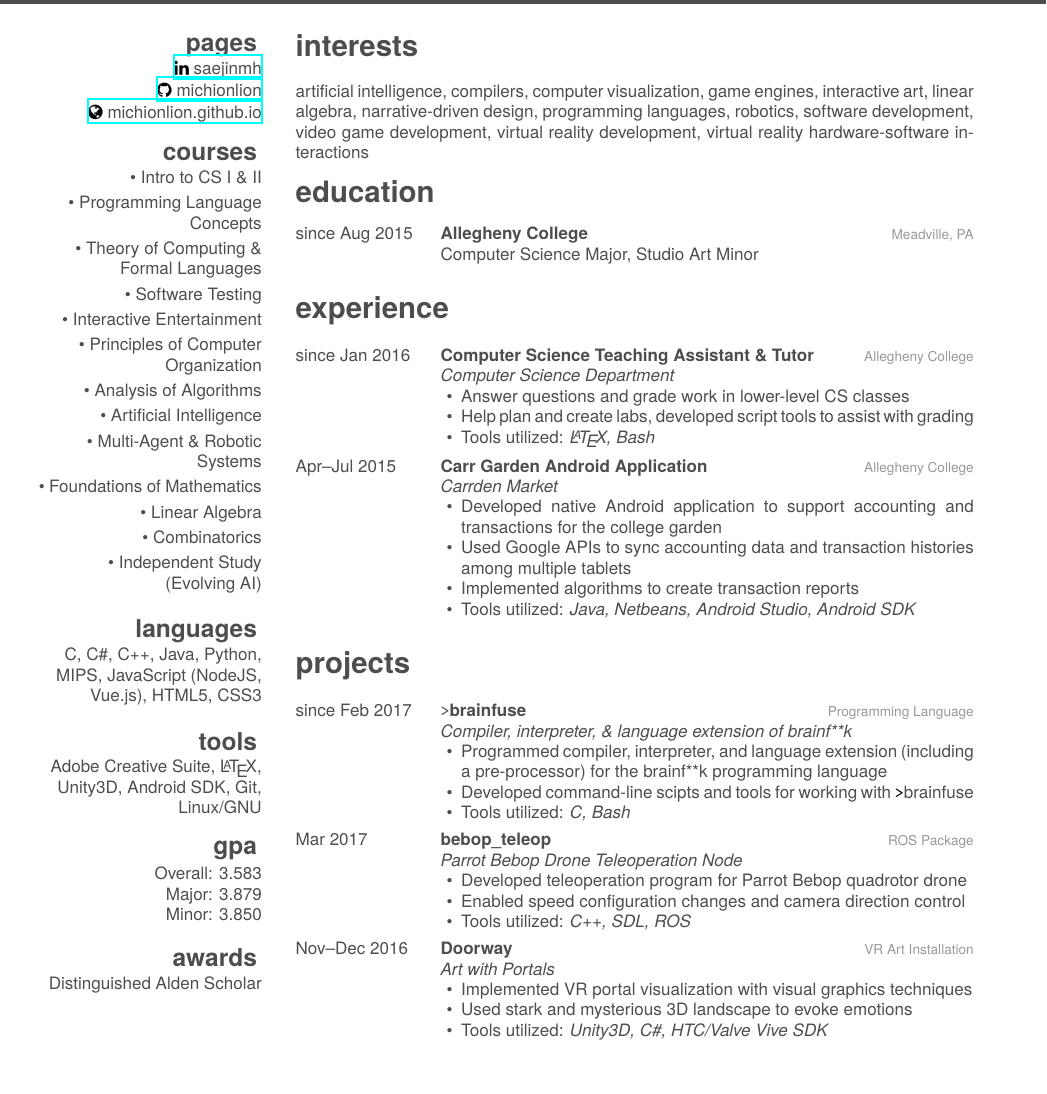
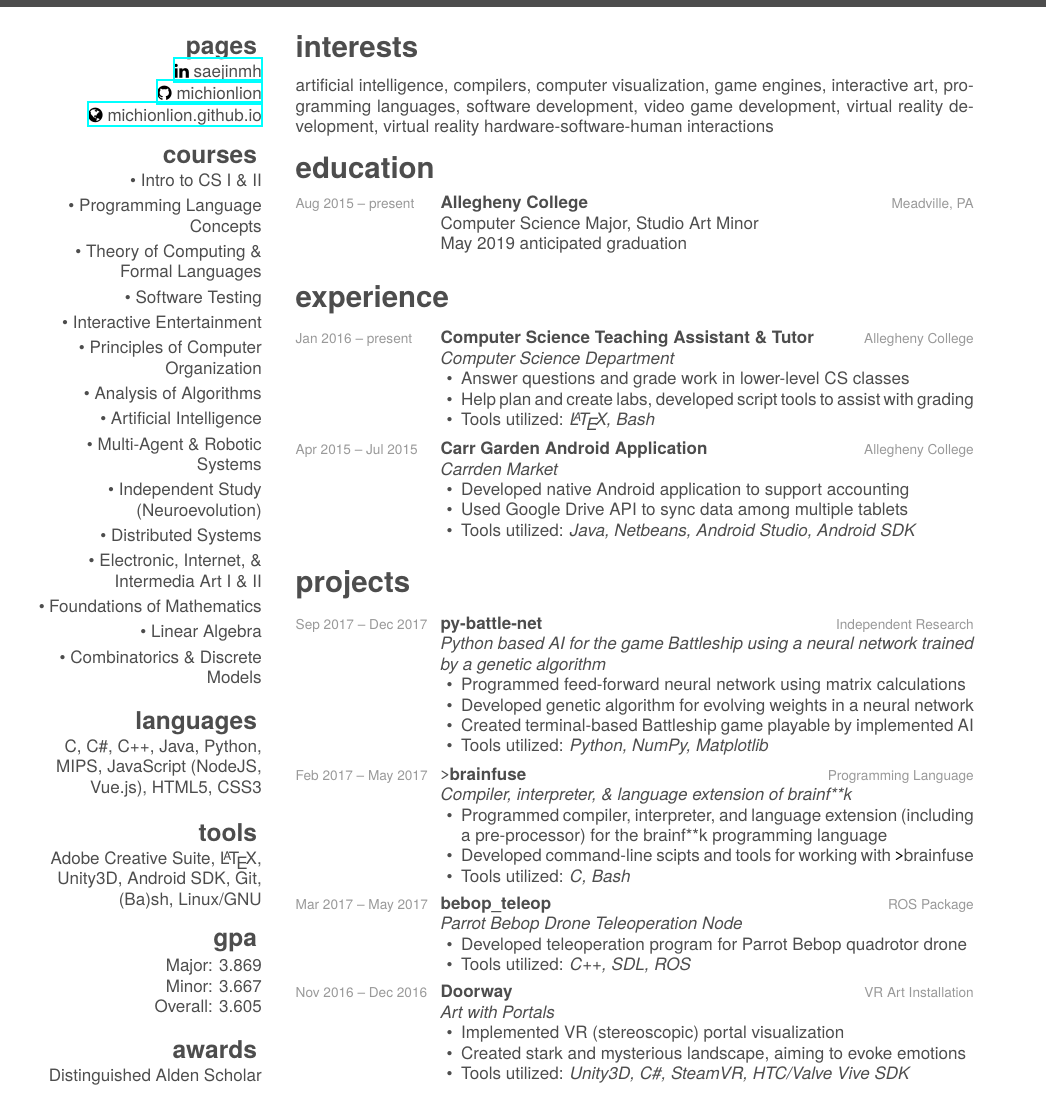
Before and after one commit to Michionlion/michionlion.github.io, a LaTeX CV (resume/resume.tex, which reads resume/friggeri-cv.cls): part of the page before the commit and part of page 1 of 2 after it, cut so that both start at the same text, the shorter picture padded with empty space. Compiled offline with XeLaTeX; a missing font is replaced by an installed copy or a similar font.

Commit message:
added new resume changes

```diff
--- a/resume/friggeri-cv.cls
+++ b/resume/friggeri-cv.cls
@@ -131,19 +131,19 @@ BoldItalicFont=texgyreheros-bolditalic.otf
 }
 
 \renewcommand{\section}[1]{
-  \par\vspace{\parskip}
+  \par\vspace{0.80\parskip}
   {%
     \LARGE\headingfont\color{headercolor} #1%
   }
-  \par\vspace{\parskip}
+  \par\vspace{0.375\parskip}
 }
 
 \renewcommand{\subsection}[1]{
-  \par\vspace{.5\parskip}%
+  \par\vspace{0.35\parskip}%
   {%
   \large\headingfont\color{headercolor} #1%
   }
-  \par\vspace{.25\parskip}%
+  \par\vspace{0.20\parskip}%
 }
 
 \pagestyle{empty}
@@ -161,7 +161,7 @@ BoldItalicFont=texgyreheros-bolditalic.otf
 }
 \renewcommand{\bfseries}{\headingfont\color{headercolor}}
 \newcommand{\entry}[4]{%
-  #1&\parbox[t]{11cm}{%
+  {\footnotesize\addfontfeature{Color=lightgray} #1}&\parbox[t]{11cm}{%
     \textbf{#2}%
     \hfill%
     {\footnotesize\addfontfeature{Color=lightgray} #3}\\%
@@ -305,5 +305,5 @@ BoldItalicFont=texgyreheros-bolditalic.otf
 % Other tweaks %
 %%%%%%%%%%%%%%%%
 
-\RequirePackage[left=6.1cm,top=2cm,right=1.5cm,bottom=2.5cm,nohead,nofoot]{geometry}
+\RequirePackage[left=6.1cm,top=2cm,right=1.5cm,bottom=2cm,nohead,nofoot]{geometry}
 \RequirePackage{hyperref}
--- a/resume/resume.tex
+++ b/resume/resume.tex
@@ -24,40 +24,40 @@
 	\bullet\ Analysis of Algorithms\vspace{0.1cm}
 	\bullet\ Artificial Intelligence\vspace{0.1cm}
 	\bullet\ Multi-Agent \& Robotic Systems\vspace{0.1cm}
+    \bullet\ Independent Study (Neuroevolution)\vspace{0.1cm}
+    \bullet\ Distributed Systems\vspace{0.1cm}
+    \bullet\ Electronic, Internet, \& Intermedia Art I \& II\vspace{0.1cm}
 	\bullet\ Foundations of Mathematics\vspace{0.1cm}
 	\bullet\ Linear Algebra\vspace{0.1cm}
-	\bullet\ Combinatorics\vspace{0.1cm}
-	\bullet\ Independent Study (Evolving AI)\vspace{0.1cm}
+	\bullet\ Combinatorics \& Discrete Models\vspace{0.1cm}
   \section{languages}\vspace{0.05cm}
     C, C\#, C++, Java, Python, MIPS, JavaScript (NodeJS, Vue.js), HTML5, CSS3\vspace{0.1cm}
   \section{tools}\vspace{0.05cm}
-    Adobe Creative Suite, \LaTeX , Unity3D, Android SDK, Git, Linux/GNU
+    Adobe Creative Suite, \LaTeX , Unity3D, Android SDK, Git, (Ba)sh, Linux/GNU
   \section{gpa}\vspace{0.1cm}
-  	Overall: 3.583
-  	Major: 3.879
-  	Minor: 3.850\vspace{0.1cm}
+  	Major: 3.869
+  	Minor: 3.667
+    Overall: 3.605\vspace{0.1cm}
   \section{awards}\vspace{0.05cm}
     Distinguished Alden Scholar\vspace{0.1cm}
 \end{aside}
 
 \section{interests}
 
-artificial intelligence, compilers, computer visualization, game engines, interactive art, linear algebra, narrative-driven design, programming languages, robotics, software development, video game development, virtual reality development, virtual reality hardware-software interactions
+artificial intelligence, compilers, computer visualization, game engines, interactive art, programming languages, software development, video game development, virtual reality development, virtual reality hardware-software-human interactions
 
 \section{education}
 \begin{entrylist}
   \entry
-    {since Aug 2015}
+    {Aug 2015 -- present}
     {Allegheny College}
     {Meadville, PA}
-    {Computer Science Major, Studio Art Minor}
+    {Computer Science Major, Studio Art Minor\\May 2019 anticipated graduation}
 \end{entrylist}
-
 \section{experience}
-
 \begin{entrylist}
   \entry
-    {since Jan 2016}
+    {Jan 2016 -- present}
     {Computer Science Teaching Assistant \& Tutor}
     {Allegheny College}
     {\emph{Computer Science Department}
@@ -67,23 +67,31 @@ artificial intelligence, compilers, computer visualization, game engines, intera
     \item Tools utilized: \emph{\LaTeX , Bash}
     \end{itemize}}
   \entry
-    {Apr--Jul 2015}
+    {Apr 2015 -- Jul 2015}
     {Carr Garden Android Application}
     {Allegheny College}
     {\emph{Carrden Market}
     \begin{itemize}[leftmargin=1.2em]
-    \item Developed native Android application to support accounting and transactions for the college garden
-    \item Used Google APIs to sync accounting data and transaction histories among multiple tablets
-    \item Implemented algorithms to create transaction reports
+    \item Developed native Android application to support accounting
+    \item Used Google Drive API to sync data among multiple tablets
     \item Tools utilized: \emph{Java, Netbeans, Android Studio, Android SDK}
     \end{itemize}}
 \end{entrylist}
-
 \section{projects}
-
 \begin{entrylist}
+    \entry
+      {Sep 2017 -- Dec 2017}
+      {py-battle-net}
+      {Independent Research}
+      {\emph{Python based AI for the game Battleship using a neural network trained by a genetic algorithm}
+      \begin{itemize}[leftmargin=1.2em]
+      \item Programmed feed-forward neural network using matrix calculations
+      \item Developed genetic algorithm for evolving weights in a neural network
+      \item Created terminal-based Battleship game playable by implemented AI
+      \item Tools utilized: \emph{Python, NumPy, Matplotlib}
+      \end{itemize}}
   \entry
-    {since Feb 2017}
+    {Feb 2017 -- May 2017}
     {\texttt{>}brainfuse}
     {Programming Language}
     {\emph{Compiler, interpreter, \& language extension of brainf**k}
@@ -92,28 +100,24 @@ artificial intelligence, compilers, computer visualization, game engines, intera
     \item Developed command-line scipts and tools for working with \texttt{>}brainfuse
     \item Tools utilized: \emph{C, Bash}
     \end{itemize}}
-
   \entry
-    {Mar 2017}
+    {Mar 2017 -- May 2017}
     {bebop\textunderscore teleop}
     {ROS Package}
     {\emph{Parrot Bebop Drone Teleoperation Node}
     \begin{itemize}[leftmargin=1.2em]
     \item Developed teleoperation program for Parrot Bebop quadrotor drone
-    \item Enabled speed configuration changes and camera direction control
     \item Tools utilized: \emph{C++, SDL, ROS}
     \end{itemize}}
-
   \entry
-    {Nov--Dec 2016}
+    {Nov 2016 -- Dec 2016}
     {Doorway}
     {VR Art Installation}
     {\emph{Art with Portals}
     \begin{itemize}[leftmargin=1.2em]
-    \item Implemented VR portal visualization with visual graphics techniques
-    \item Used stark and mysterious 3D landscape to evoke emotions
-    \item Tools utilized: \emph{Unity3D, C\#,  HTC/Valve Vive SDK}
+    \item Implemented VR (stereoscopic) portal visualization
+    \item Created stark and mysterious landscape, aiming to evoke emotions
+    \item Tools utilized: \emph{Unity3D, C\#,  SteamVR, HTC/Valve Vive SDK}
     \end{itemize}}
-
 \end{entrylist}
 \end{document}
```
Also changed, not shown: resume/resume.pdf, 1 other file.
